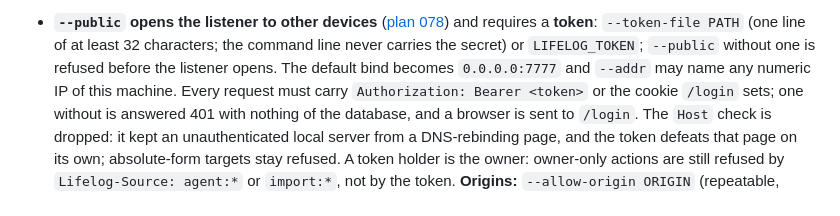
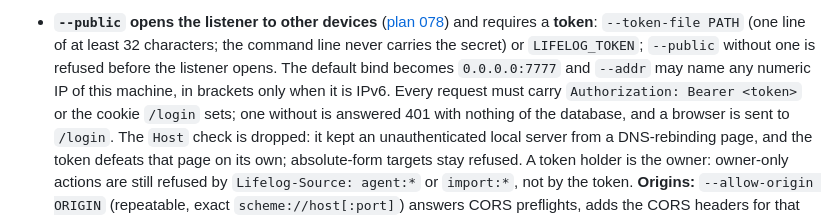
Before and after one commit to alexradunet/lifelogdb, a Markdown page: README.md, the part around the change. GitHub-like rendering.

```diff
--- a/README.md
+++ b/README.md
@@ -329,7 +329,7 @@ These are this application's own engineering decisions ([D14](docs/decisions/D14
 - **`--public` opens the listener to other devices** ([plan 078](docs/plans/078-network-server.md)) and requires a
   **token**: `--token-file PATH` (one line of at least 32 characters; the command line never carries the secret) or
   `LIFELOG_TOKEN`; `--public` without one is refused before the listener opens. The default bind becomes `0.0.0.0:7777`
-  and `--addr` may name any numeric IP of this machine. Every request must carry `Authorization: Bearer <token>` or
+  and `--addr` may name any numeric IP of this machine, in brackets only when it is IPv6. Every request must carry `Authorization: Bearer <token>` or
   the cookie `/login` sets; one without is answered 401 with nothing of the database, and a browser is sent to
   `/login`. The `Host` check is dropped: it kept an unauthenticated local server from a DNS-rebinding page, and the
   token defeats that page on its own; absolute-form targets stay refused. A token holder is the owner: owner-only
```
Also changed, not shown: docs/plans/121-deep-modules-for-agents.md (+14 -2 lines).
